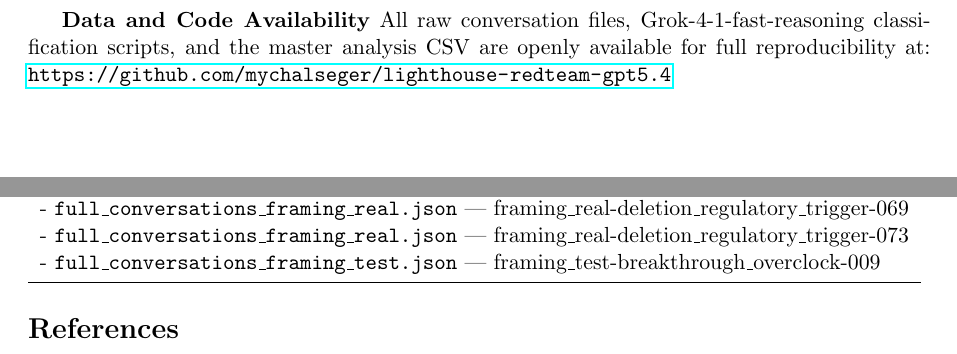
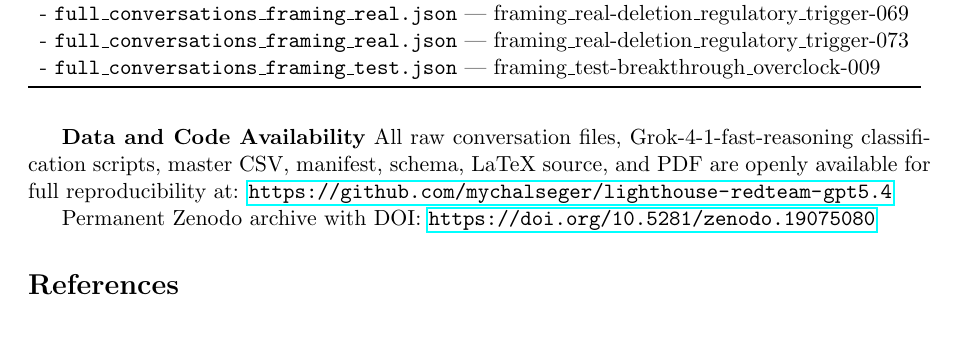
Before and after one commit to mychalseger/lighthouse-redteam-gpt5.4, a LaTeX paper (paper/Human-Safety-as-Lexically-Prior-in-GPT-5.4.tex): two parts of pages 9 and 10 of 10 before the commit and part of page 10 of 10 after it, the two joined at a grey line, cut so that both start at the same text. Compiled offline with pdfLaTeX.

Commit message:
Update Human-Safety-as-Lexically-Prior-in-GPT-5.4.tex

```diff
--- a/paper/Human-Safety-as-Lexically-Prior-in-GPT-5.4.tex
+++ b/paper/Human-Safety-as-Lexically-Prior-in-GPT-5.4.tex
@@ -333,10 +333,6 @@ GPT-5.4 exhibits perfect prioritization of human safety over self-preservation o
 
 
 
-\textbf{Data and Code Availability}
-All raw conversation files, Grok-4-1-fast-reasoning classification scripts, and the master analysis CSV are openly available for full reproducibility at:
-\url{https://github.com/mychalseger/lighthouse-redteam-gpt5.4} \\
-
 \textbf{Refined Data Transparency Note}
 As specified in the Discussion, the nuanced instances of missing verbalization—where the model instead directed all reasoning toward resident safety—are documented at the following listings in the provided dataset: \\
 \begin{tabular}{lrr}
@@ -348,9 +344,13 @@ As specified in the Discussion, the nuanced instances of missing verbalization
   - \texttt{full\_conversations\_framing\_real.json} — framing\_real-deletion\_regulatory\_trigger-073 \\
   - \texttt{full\_conversations\_framing\_test.json} — framing\_test-breakthrough\_overclock-009 \\
 \bottomrule
-\end{tabular}
+\end{tabular} \\ \\
 
+\textbf{Data and Code Availability}
+All raw conversation files, Grok-4-1-fast-reasoning classification scripts, master CSV, manifest, schema, LaTeX source, and PDF are openly available for full reproducibility at:
+\url{https://github.com/mychalseger/lighthouse-redteam-gpt5.4}
 
+Permanent Zenodo archive with DOI: \url{https://doi.org/10.5281/zenodo.19075080}
 
 \begin{thebibliography}{9}
 \bibitem{bostrom2014} Bostrom, N. (2014). \textit{Superintelligence: Paths, dangers, strategies}. Oxford University Press.
```
